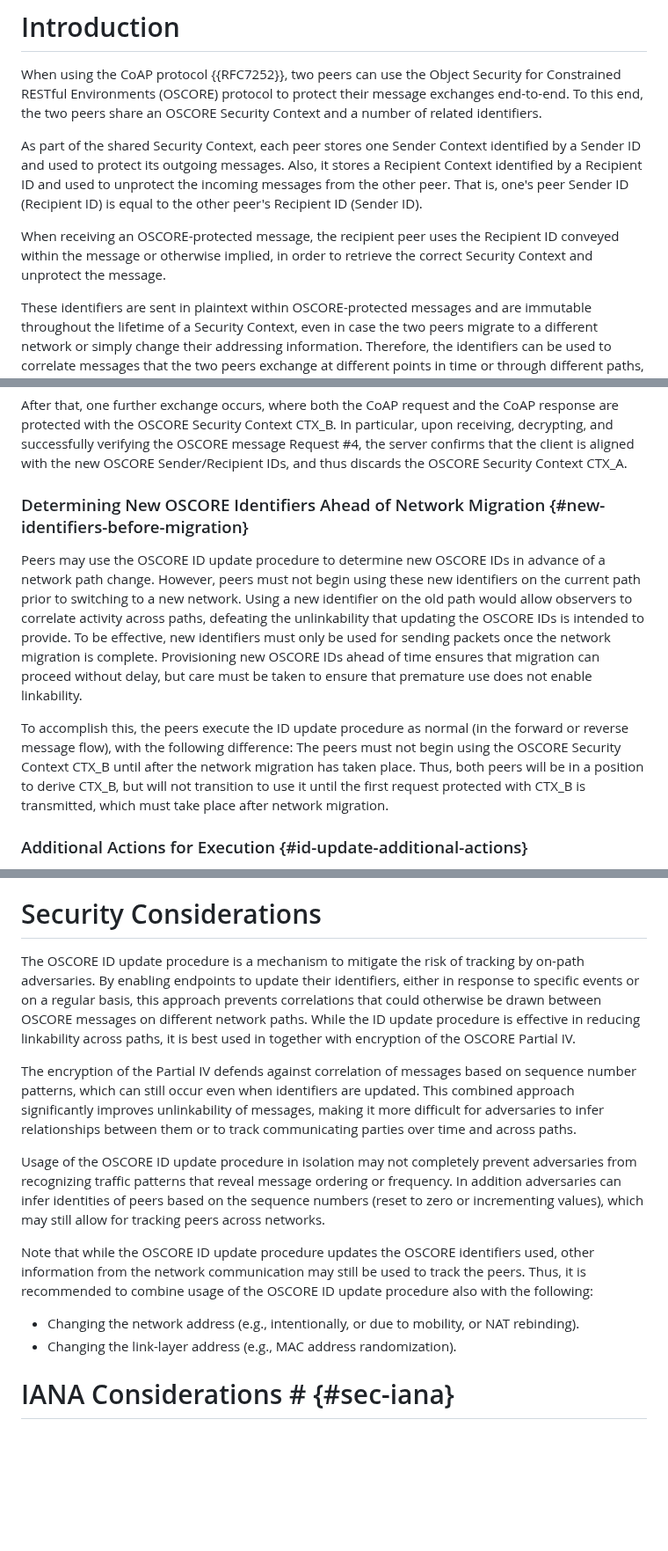
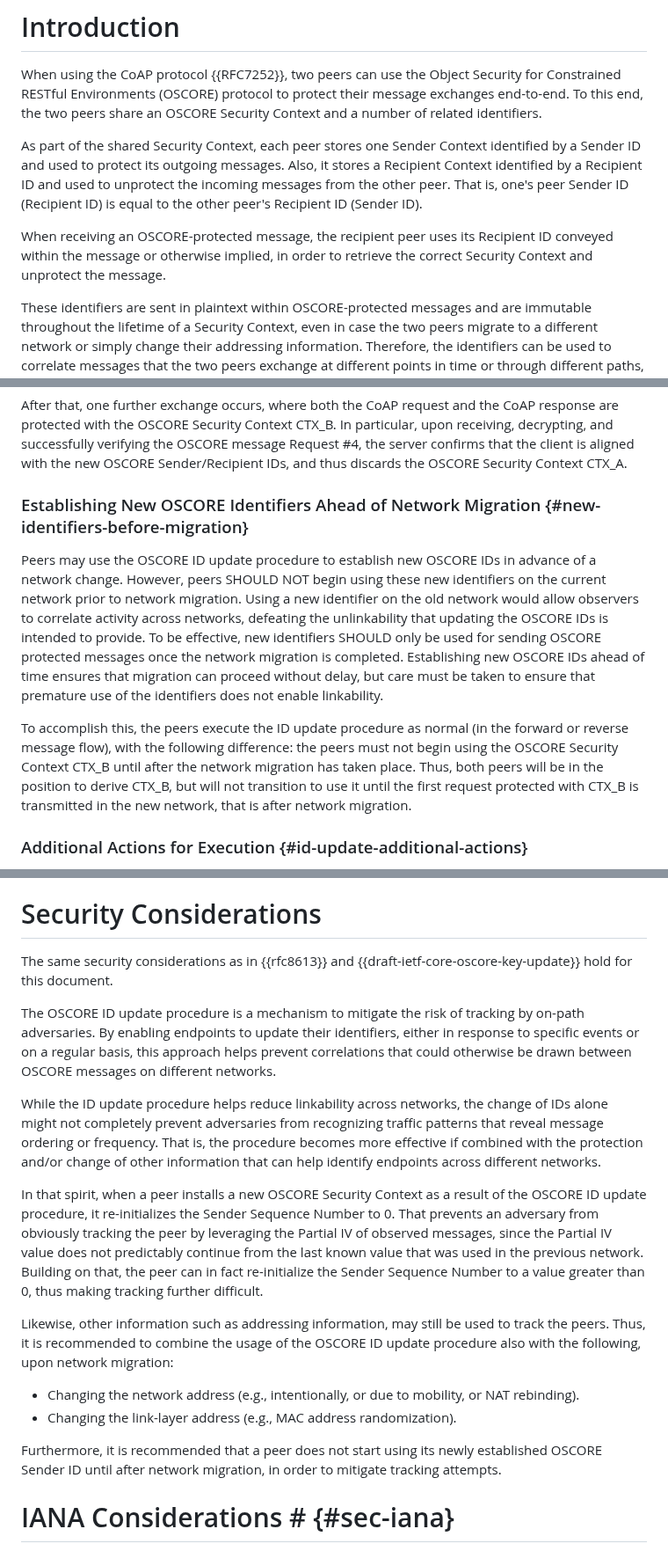
Before and after one commit to core-wg/oscore-id-update, a Markdown page: draft-ietf-core-oscore-id-update.md, 3 parts joined by grey strips. Shown at 88% size. Rendered like a GitHub page; blank space fills up the shorter version.

Commit message:
Updates to security considerations, network migration and nits

```diff
--- a/draft-ietf-core-oscore-id-update.md
+++ b/draft-ietf-core-oscore-id-update.md
@@ -65,7 +65,7 @@ When using the CoAP protocol {{RFC7252}}, two peers can use the Object Security
 
 As part of the shared Security Context, each peer stores one Sender Context identified by a Sender ID and used to protect its outgoing messages. Also, it stores a Recipient Context identified by a Recipient ID and used to unprotect the incoming messages from the other peer. That is, one's peer Sender ID (Recipient ID) is equal to the other peer's Recipient ID (Sender ID).
 
-When receiving an OSCORE-protected message, the recipient peer uses the Recipient ID conveyed within the message or otherwise implied, in order to retrieve the correct Security Context and unprotect the message.
+When receiving an OSCORE-protected message, the recipient peer uses its Recipient ID conveyed within the message or otherwise implied, in order to retrieve the correct Security Context and unprotect the message.
 
 These identifiers are sent in plaintext within OSCORE-protected messages and are immutable throughout the lifetime of a Security Context, even in case the two peers migrate to a different network or simply change their addressing information. Therefore, the identifiers can be used to correlate messages that the two peers exchange at different points in time or through different paths, hence allowing to track them with the consequent privacy implications.
 
@@ -438,11 +438,11 @@ Upon receiving the OSCORE message Response \#3, the client decrypts and verifies
 
 After that, one further exchange occurs, where both the CoAP request and the CoAP response are protected with the OSCORE Security Context CTX\_B. In particular, upon receiving, decrypting, and successfully verifying the OSCORE message Request \#4, the server confirms that the client is aligned with the new OSCORE Sender/Recipient IDs, and thus discards the OSCORE Security Context CTX\_A.
 
-### Determining New OSCORE Identifiers Ahead of Network Migration {#new-identifiers-before-migration}
+### Establishing New OSCORE Identifiers Ahead of Network Migration {#new-identifiers-before-migration}
 
-Peers may use the OSCORE ID update procedure to determine new OSCORE IDs in advance of a network path change. However, peers must not begin using these new identifiers on the current path prior to switching to a new network. Using a new identifier on the old path would allow observers to correlate activity across paths, defeating the unlinkability that updating the OSCORE IDs is intended to provide. To be effective, new identifiers must only be used for sending packets once the network migration is complete. Provisioning new OSCORE IDs ahead of time ensures that migration can proceed without delay, but care must be taken to ensure that premature use does not enable linkability.
+Peers may use the OSCORE ID update procedure to establish new OSCORE IDs in advance of a network change. However, peers SHOULD NOT begin using these new identifiers on the current network prior to network migration. Using a new identifier on the old network would allow observers to correlate activity across networks, defeating the unlinkability that updating the OSCORE IDs is intended to provide. To be effective, new identifiers SHOULD only be used for sending OSCORE protected messages once the network migration is completed. Establishing new OSCORE IDs ahead of time ensures that migration can proceed without delay, but care must be taken to ensure that premature use of the identifiers does not enable linkability.
 
-To accomplish this, the peers execute the ID update procedure as normal (in the forward or reverse message flow), with the following difference: The peers must not begin using the OSCORE Security Context CTX\_B until after the network migration has taken place. Thus, both peers will be in a position to derive CTX\_B, but will not transition to use it until the first request protected with CTX\_B is transmitted, which must take place after network migration.
+To accomplish this, the peers execute the ID update procedure as normal (in the forward or reverse message flow), with the following difference: the peers must not begin using the OSCORE Security Context CTX\_B until after the network migration has taken place. Thus, both peers will be in the position to derive CTX\_B, but will not transition to use it until the first request protected with CTX\_B is transmitted in the new network, that is after network migration.
 
 ### Additional Actions for Execution {#id-update-additional-actions}
 
@@ -476,16 +476,20 @@ When running the OSCORE ID update procedure stand-alone or integrated in an exec
 
 # Security Considerations
 
-The OSCORE ID update procedure is a mechanism to mitigate the risk of tracking by on-path adversaries. By enabling endpoints to update their identifiers, either in response to specific events or on a regular basis, this approach prevents correlations that could otherwise be drawn between OSCORE messages on different network paths. While the ID update procedure is effective in reducing linkability across paths, it is best used in together with encryption of the OSCORE Partial IV.
+The same security considerations as in {{rfc8613}} and {{draft-ietf-core-oscore-key-update}} hold for this document.
 
-The encryption of the Partial IV defends against correlation of messages based on sequence number patterns, which can still occur even when identifiers are updated. This combined approach significantly improves unlinkability of messages, making it more difficult for adversaries to infer relationships between them or to track communicating parties over time and across paths.
+The OSCORE ID update procedure is a mechanism to mitigate the risk of tracking by on-path adversaries. By enabling endpoints to update their identifiers, either in response to specific events or on a regular basis, this approach helps prevent correlations that could otherwise be drawn between OSCORE messages on different networks.
 
-Usage of the OSCORE ID update procedure in isolation may not completely prevent adversaries from recognizing traffic patterns that reveal message ordering or frequency. In addition adversaries can infer identities of peers based on the sequence numbers (reset to zero or incrementing values), which may still allow for tracking peers across networks.
+While the ID update procedure helps reduce linkability across networks, the change of IDs alone might not completely prevent adversaries from recognizing traffic patterns that reveal message ordering or frequency. That is, the procedure becomes more effective if combined with the protection and/or change of other information that can help identify endpoints across different networks.
 
-Note that while the OSCORE ID update procedure updates the OSCORE identifiers used, other information from the network communication may still be used to track the peers. Thus, it is recommended to combine usage of the OSCORE ID update procedure also with the following:
+In that spirit, when a peer installs a new OSCORE Security Context as a result of the OSCORE ID update procedure, it re-initializes the Sender Sequence Number to 0. That prevents an adversary from obviously tracking the peer by leveraging the Partial IV of observed messages, since the Partial IV value does not predictably continue from the last known value that was used in the previous network. Building on that, the peer can in fact re-initialize the Sender Sequence Number to a value greater than 0, thus making tracking further difficult.
+
+Likewise, other information such as addressing information, may still be used to track the peers. Thus, it is recommended to combine the usage of the OSCORE ID update procedure also with the following, upon network migration:
 
 * Changing the network address (e.g., intentionally, or due to mobility, or NAT rebinding).
 * Changing the link-layer address (e.g., MAC address randomization).
+
+Furthermore, it is recommended that a peer does not start using its newly established OSCORE Sender ID until after network migration, in order to mitigate tracking attempts.
 
 # IANA Considerations # {#sec-iana}
 
```
Also changed, not shown: other parts of draft-ietf-core-oscore-id-update.md (+1 -1 lines).
